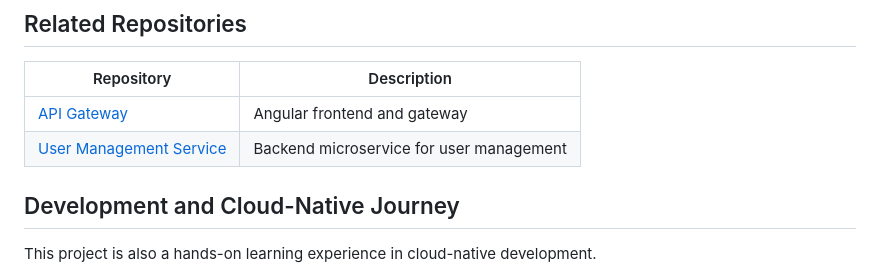
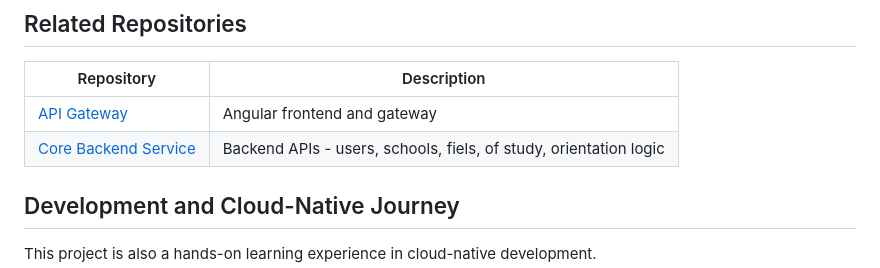
Before and after one commit to itel20/next-step-apigateway, a Markdown page: README.md, the part around the change. Drawn GitHub-style.

Commit message:
Rename User Management Service to Core Backend Service
Updated the description of the User Management Service to reflect its new name and functionality.

```diff
--- a/README.md
+++ b/README.md
@@ -31,7 +31,7 @@ The application follows a microservices architecture generated with JHipster.
 | Repository                                                                           | Description                              |
 | ------------------------------------------------------------------------------------ | ---------------------------------------- |
 | [API Gateway](https://github.com/itel20/next-step-apigateway)                        | Angular frontend and gateway             |
-| [User Management Service](https://github.com/itel20/next-step-usermanagementservice) | Backend microservice for user management |
+| [Core Backend Service](https://github.com/itel20/next-step-usermanagementservice) | Backend APIs - users, schools, fiels, of study, orientation logic|
 
 ## Development and Cloud-Native Journey
 
```
